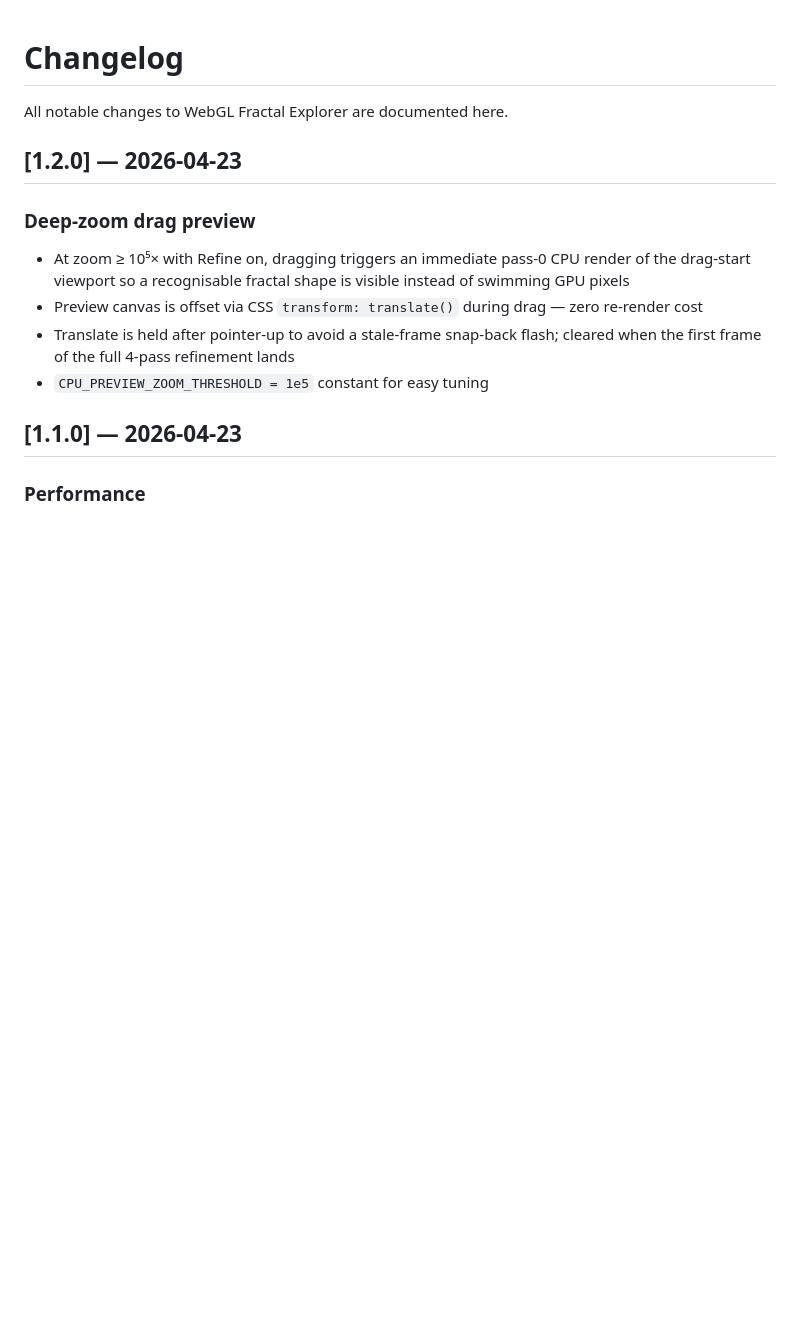
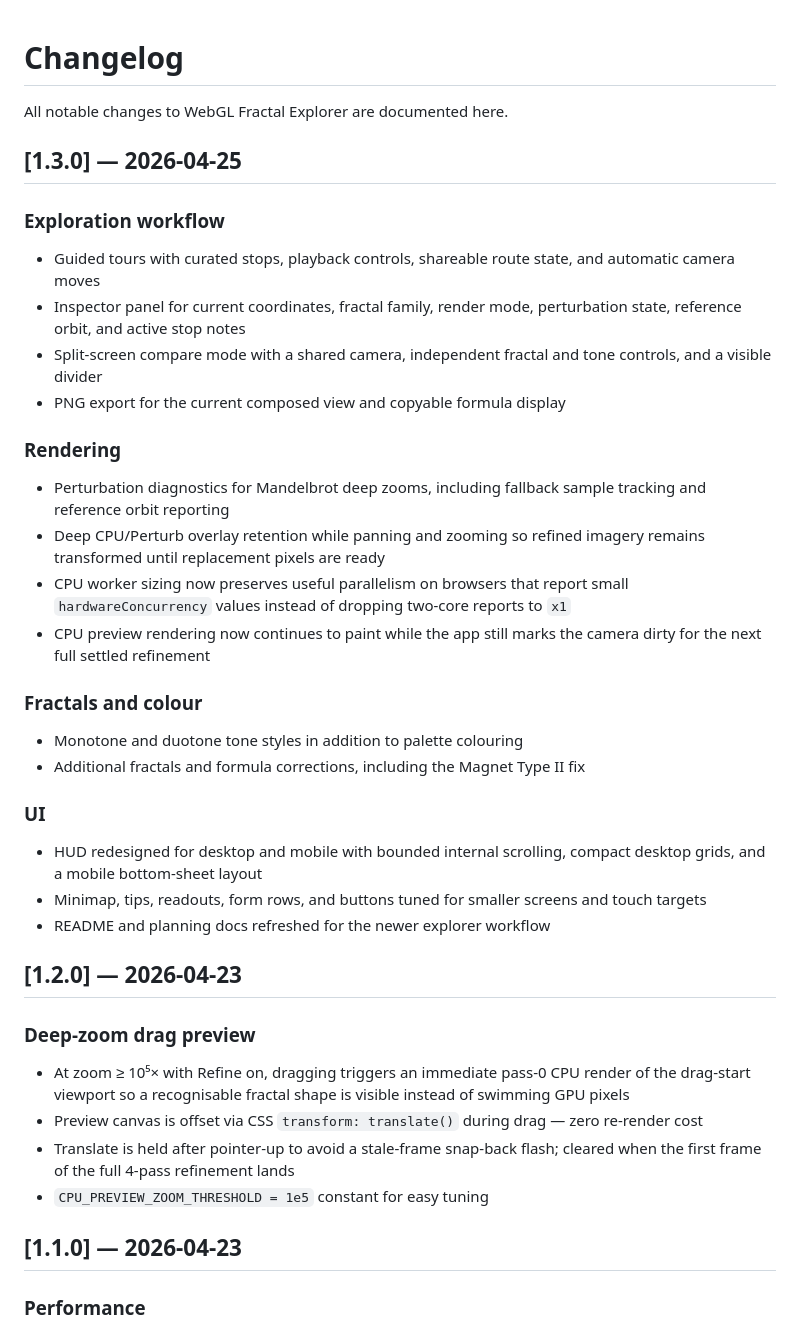
Before and after one commit to ikelaiah/webgl-fractal-explorer, a Markdown page: CHANGELOG.md, the part around the change. Drawn GitHub-style; blank space fills up the shorter version.

```diff
--- a/CHANGELOG.md
+++ b/CHANGELOG.md
@@ -1,6 +1,33 @@
 # Changelog
 
 All notable changes to WebGL Fractal Explorer are documented here.
+
+## [1.3.0] — 2026-04-25
+
+### Exploration workflow
+
+- Guided tours with curated stops, playback controls, shareable route state, and automatic camera moves
+- Inspector panel for current coordinates, fractal family, render mode, perturbation state, reference orbit, and active stop notes
+- Split-screen compare mode with a shared camera, independent fractal and tone controls, and a visible divider
+- PNG export for the current composed view and copyable formula display
+
+### Rendering
+
+- Perturbation diagnostics for Mandelbrot deep zooms, including fallback sample tracking and reference orbit reporting
+- Deep CPU/Perturb overlay retention while panning and zooming so refined imagery remains transformed until replacement pixels are ready
+- CPU worker sizing now preserves useful parallelism on browsers that report small `hardwareConcurrency` values instead of dropping two-core reports to `x1`
+- CPU preview rendering now continues to paint while the app still marks the camera dirty for the next full settled refinement
+
+### Fractals and colour
+
+- Monotone and duotone tone styles in addition to palette colouring
+- Additional fractals and formula corrections, including the Magnet Type II fix
+
+### UI
+
+- HUD redesigned for desktop and mobile with bounded internal scrolling, compact desktop grids, and a mobile bottom-sheet layout
+- Minimap, tips, readouts, form rows, and buttons tuned for smaller screens and touch targets
+- README and planning docs refreshed for the newer explorer workflow
 
 ## [1.2.0] — 2026-04-23
 
```
Also changed, not shown: README.md (+31 -5 lines).
